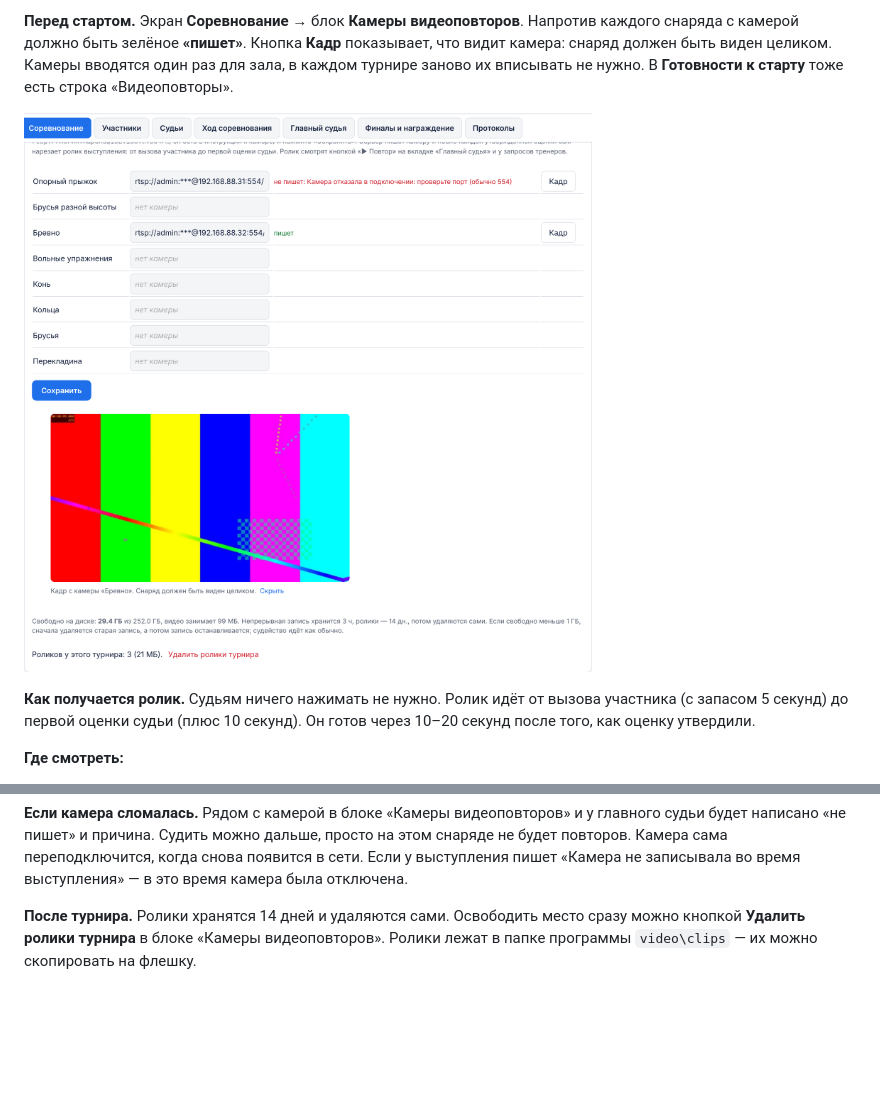
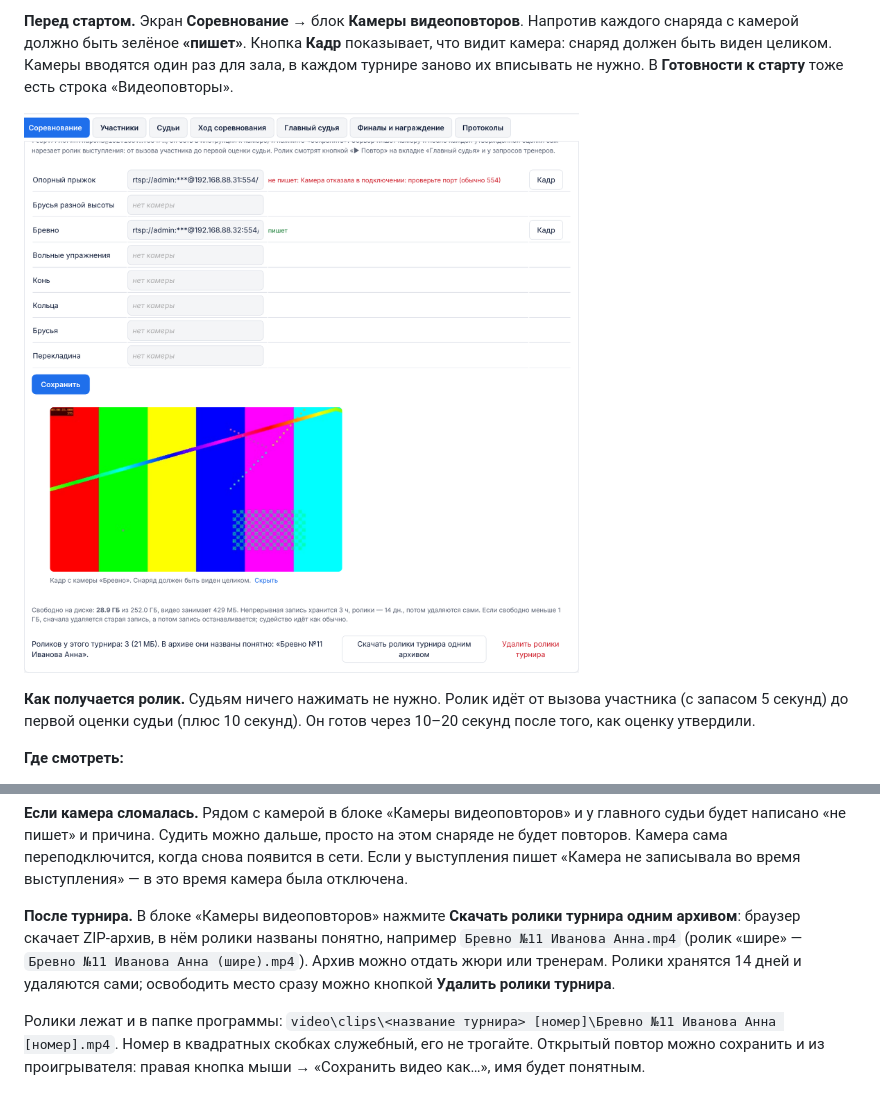
Before and after one commit to Grechihin-Aleksey/Artistic_gymnastics, a Markdown page: docs/secretary-guide.md, 2 parts joined by grey strips. GitHub-like rendering; pictures changed too: docs/img/secretary/60-video-cameras.png; blank space fills up the shorter version.

```diff
--- a/docs/secretary-guide.md
+++ b/docs/secretary-guide.md
@@ -672,4 +672,6 @@ QR-код нужен только старшему судье, а фамилии
 
 **Если камера сломалась.** Рядом с камерой в блоке «Камеры видеоповторов» и у главного судьи будет написано «не пишет» и причина. Судить можно дальше, просто на этом снаряде не будет повторов. Камера сама переподключится, когда снова появится в сети. Если у выступления пишет «Камера не записывала во время выступления» — в это время камера была отключена.
 
-**После турнира.** Ролики хранятся 14 дней и удаляются сами. Освободить место сразу можно кнопкой **Удалить ролики турнира** в блоке «Камеры видеоповторов». Ролики лежат в папке программы `video\clips` — их можно скопировать на флешку.
+**После турнира.** В блоке «Камеры видеоповторов» нажмите **Скачать ролики турнира одним архивом**: браузер скачает ZIP-архив, в нём ролики названы понятно, например `Бревно №11 Иванова Анна.mp4` (ролик «шире» — `Бревно №11 Иванова Анна (шире).mp4`). Архив можно отдать жюри или тренерам. Ролики хранятся 14 дней и удаляются сами; освободить место сразу можно кнопкой **Удалить ролики турнира**.
+
+Ролики лежат и в папке программы: `video\clips\<название турнира> [номер]\Бревно №11 Иванова Анна [номер].mp4`. Номер в квадратных скобках служебный, его не трогайте. Открытый повтор можно сохранить и из проигрывателя: правая кнопка мыши → «Сохранить видео как…», имя будет понятным.
```
Also changed, not shown: docs/install-guide.md (+3 -1 lines), docs/img/install/video-cameras.png, 8 other files.
